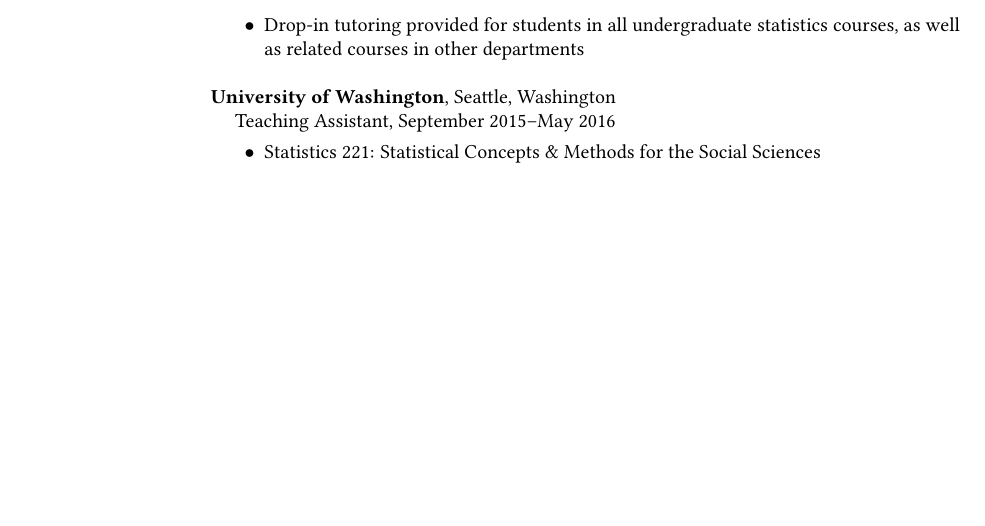
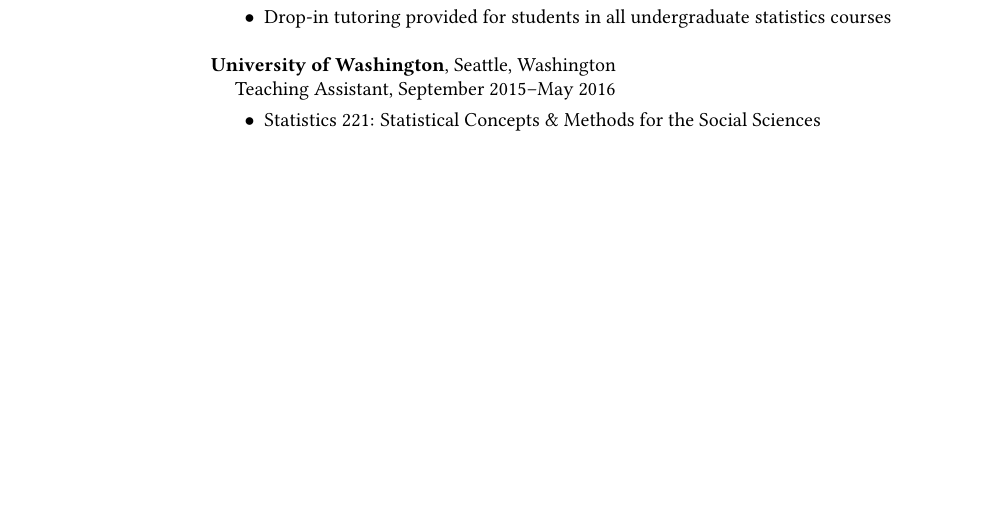
Before and after one commit to keshav-motwani/CV, a LaTeX CV (CV.tex): part of page 4 of 6 before the commit and part of page 4 of 5 after it, cut so that both start at the same text, the shorter picture padded with empty space. Compiled offline with pdfLaTeX.

Commit message:
Fix newpage cuts

```diff
--- a/CV.tex
+++ b/CV.tex
@@ -357,7 +359,7 @@
 \item[] Statistics Tutor, September 2015--March 2018
 \begin{list2}
 \vspace*{.05in}
-\item Drop-in tutoring provided for students in all undergraduate statistics courses, as well as related courses in other departments
+\item Drop-in tutoring provided for students in all undergraduate statistics courses
 \end{list2}
 \end{list1}
 
@@ -373,8 +375,6 @@
 %\item Assess and grade quizzes and other assignments
 \end{list2}
 \end{list1}
-
-\newpage
 
 {\bf Macalester College}, St. Paul, Minnesota
 %\vspace*{-.1in}
```
Also changed, not shown: CV.tex (3 more changed lines).
